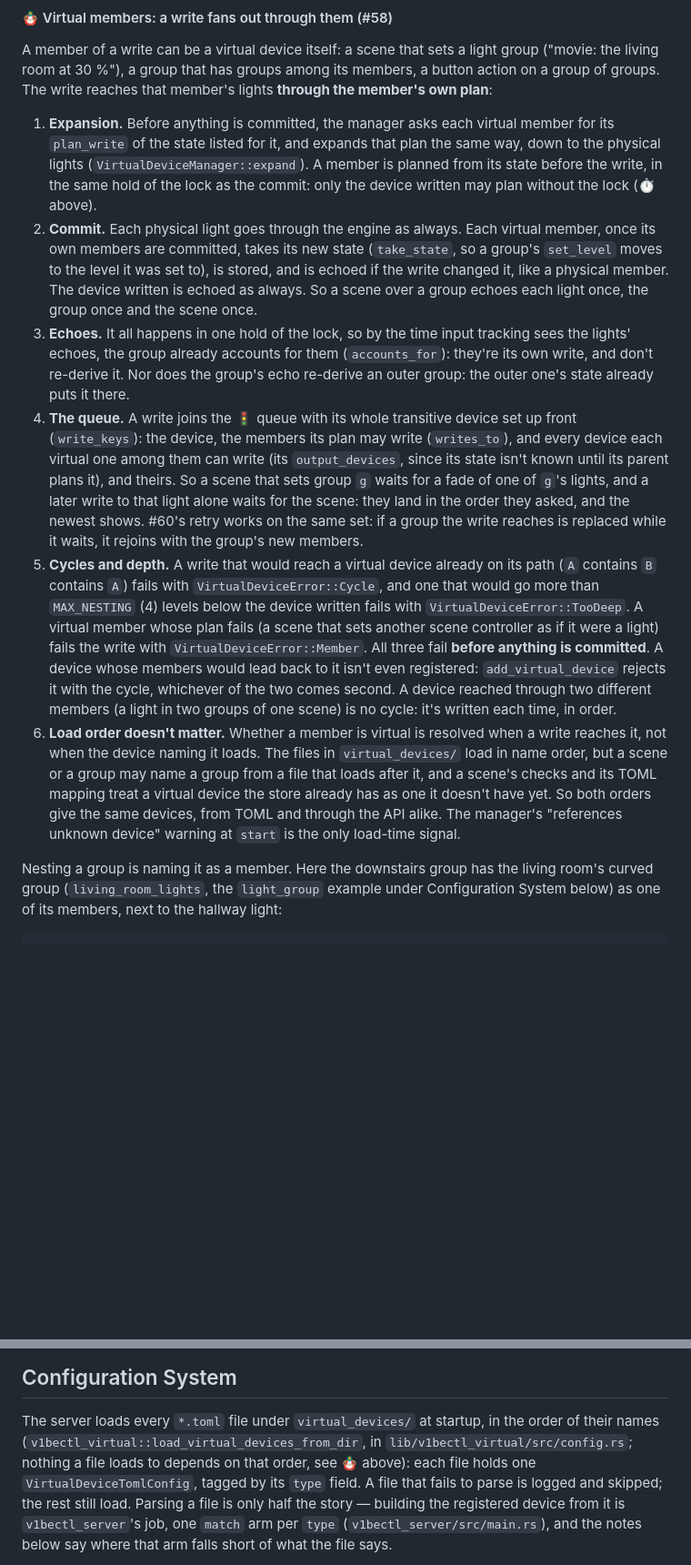
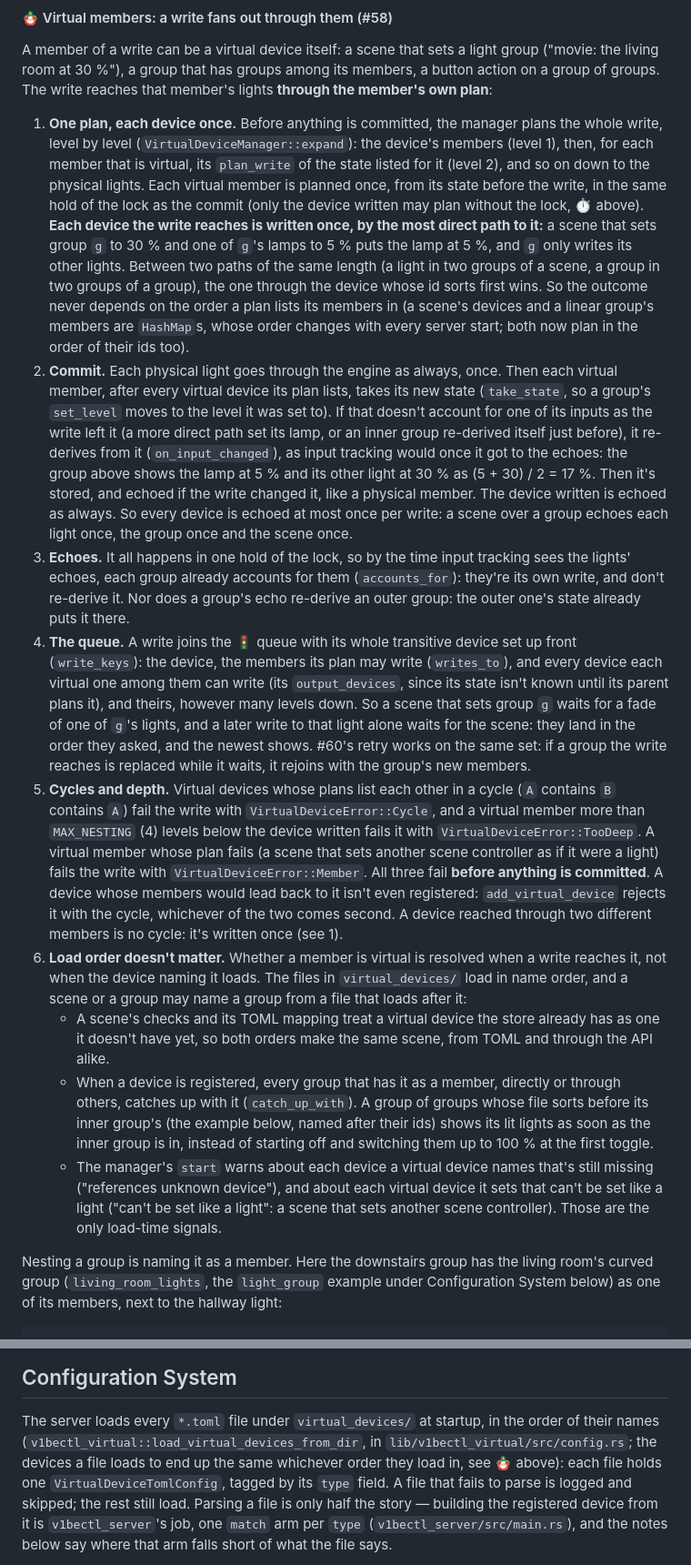
Before and after one commit to vibec0re/vibectl, a Markdown page: docs/VIRTUAL_DEVICES.md, 2 parts joined by grey strips. Shown at 91% size. Rendered like a GitHub page; blank space fills up the shorter version.

```diff
--- a/docs/VIRTUAL_DEVICES.md
+++ b/docs/VIRTUAL_DEVICES.md
@@ -191,52 +192,78 @@ light group ("movie: the living room at 30 %"), a group that has groups
 among its members, a button action on a group of groups. The write reaches
 that member's lights **through the member's own plan**:
 
-1. **Expansion.** Before anything is committed, the manager asks each
-   virtual member for its `plan_write` of the state listed for it, and
-   expands that plan the same way, down to the physical lights
-   (`VirtualDeviceManager::expand`). A member is planned from its state
-   before the write, in the same hold of the lock as the commit: only the
-   device written may plan without the lock (⏱️ above).
-2. **Commit.** Each physical light goes through the engine as always. Each
-   virtual member, once its own members are committed, takes its new state
-   (`take_state`, so a group's `set_level` moves to the level it was set
-   to), is stored, and is echoed if the write changed it, like a physical
-   member. The device written is echoed as always. So a scene over a group
+1. **One plan, each device once.** Before anything is committed, the
+   manager plans the whole write, level by level
+   (`VirtualDeviceManager::expand`): the device's members (level 1), then,
+   for each member that is virtual, its `plan_write` of the state listed for
+   it (level 2), and so on down to the physical lights. Each virtual member
+   is planned once, from its state before the write, in the same hold of the
+   lock as the commit (only the device written may plan without the lock,
+   ⏱️ above). **Each device the write reaches is written once, by the most
+   direct path to it:** a scene that sets group `g` to 30 % and one of
+   `g`'s lamps to 5 % puts the lamp at 5 %, and `g` only writes its other
+   lights. Between two paths of the same length (a light in two groups of a
+   scene, a group in two groups of a group), the one through the device
+   whose id sorts first wins. So the outcome never depends on the order a
+   plan lists its members in (a scene's devices and a linear group's members
+   are `HashMap`s, whose order changes with every server start; both now
+   plan in the order of their ids too).
+2. **Commit.** Each physical light goes through the engine as always, once.
+   Then each virtual member, after every virtual device its plan lists,
+   takes its new state (`take_state`, so a group's `set_level` moves to the
+   level it was set to). If that doesn't account for one of its inputs as
+   the write left it (a more direct path set its lamp, or an inner group
+   re-derived itself just before), it re-derives from it
+   (`on_input_changed`), as input tracking would once it got to the echoes:
+   the group above shows the lamp at 5 % and its other light at 30 % as
+   (5 + 30) / 2 = 17 %. Then it's stored, and echoed if the write changed
+   it, like a physical member. The device written is echoed as always. So
+   every device is echoed at most once per write: a scene over a group
    echoes each light once, the group once and the scene once.
 3. **Echoes.** It all happens in one hold of the lock, so by the time input
-   tracking sees the lights' echoes, the group already accounts for them
+   tracking sees the lights' echoes, each group already accounts for them
    (`accounts_for`): they're its own write, and don't re-derive it. Nor does
-   the group's echo re-derive an outer group: the outer one's state already
+   a group's echo re-derive an outer group: the outer one's state already
    puts it there.
 4. **The queue.** A write joins the 🚦 queue with its whole transitive device
    set up front (`write_keys`): the device, the members its plan may write
    (`writes_to`), and every device each virtual one among them can write
    (its `output_devices`, since its state isn't known until its parent
-   plans it), and theirs. So a scene that sets group `g` waits for a fade of
-   one of `g`'s lights, and a later write to that light alone waits for the
-   scene: they land in the order they asked, and the newest shows. #60's
-   retry works on the same set: if a group the write reaches is replaced
-   while it waits, it rejoins with the group's new members.
-5. **Cycles and depth.** A write that would reach a virtual device already
-   on its path (`A` contains `B` contains `A`) fails with
-   `VirtualDeviceError::Cycle`, and one that would go more than
-   `MAX_NESTING` (4) levels below the device written fails with
+   plans it), and theirs, however many levels down. So a scene that sets
+   group `g` waits for a fade of one of `g`'s lights, and a later write to
+   that light alone waits for the scene: they land in the order they asked,
+   and the newest shows. #60's retry works on the same set: if a group the
+   write reaches is replaced while it waits, it rejoins with the group's new
+   members.
+5. **Cycles and depth.** Virtual devices whose plans list each other in a
+   cycle (`A` contains `B` contains `A`) fail the write with
+   `VirtualDeviceError::Cycle`, and a virtual member more than
+   `MAX_NESTING` (4) levels below the device written fails it with
    `VirtualDeviceError::TooDeep`. A virtual member whose plan fails (a scene
    that sets another scene controller as if it were a light) fails the write
    with `VirtualDeviceError::Member`. All three fail **before anything is
    committed**. A device whose members would lead back to it isn't even
    registered: `add_virtual_device` rejects it with the cycle, whichever of
-   the two comes second. A device reached through two different members (a
-   light in two groups of one scene) is no cycle: it's written each time, in
-   order.
+   the two comes second. A device reached through two different members is
+   no cycle: it's written once (see 1).
 6. **Load order doesn't matter.** Whether a member is virtual is resolved
    when a write reaches it, not when the device naming it loads. The files
-   in `virtual_devices/` load in name order, but a scene or a group may name
-   a group from a file that loads after it, and a scene's checks and its
-   TOML mapping treat a virtual device the store already has as one it
-   doesn't have yet. So both orders give the same devices, from TOML and
-   through the API alike. The manager's "references unknown device" warning
-   at `start` is the only load-time signal.
+   in `virtual_devices/` load in name order, and a scene or a group may name
+   a group from a file that loads after it:
+   - A scene's checks and its TOML mapping treat a virtual device the store
+     already has as one it doesn't have yet, so both orders make the same
+     scene, from TOML and through the API alike.
+   - When a device is registered, every group that has it as a member,
+     directly or through others, catches up with it (`catch_up_with`). A
+     group of groups whose file sorts before its inner group's (the example
+     below, named after their ids) shows its lit lights as soon as the inner
+     group is in, instead of starting off and switching them up to 100 % at
+     the first toggle.
+   - The manager's `start` warns about each device a virtual device names
+     that's still missing ("references unknown device"), and about each
+     virtual device it sets that can't be set like a light ("can't be set
+     like a light": a scene that sets another scene controller). Those are
+     the only load-time signals.
 
 Nesting a group is naming it as a member. Here the downstairs group has the
 living room's curved group (`living_room_lights`, the `light_group` example
@@ -705,8 +735,8 @@ manager commits them. It never writes a light, or the store, itself. 🛡️
 
 The server loads every `*.toml` file under `virtual_devices/` at startup, in
 the order of their names (`v1bectl_virtual::load_virtual_devices_from_dir`,
-in `lib/v1bectl_virtual/src/config.rs`; nothing a file loads to depends on
-that order, see 🪆 above): each file holds one
+in `lib/v1bectl_virtual/src/config.rs`; the devices a file loads to end up
+the same whichever order they load in, see 🪆 above): each file holds one
 `VirtualDeviceTomlConfig`, tagged by its `type` field. A file that fails to
 parse is logged and skipped; the rest still load. Parsing a file is only
 half the story — building the registered device from it is
```
Also changed, not shown: other parts of docs/VIRTUAL_DEVICES.md (+45 -38 lines).
